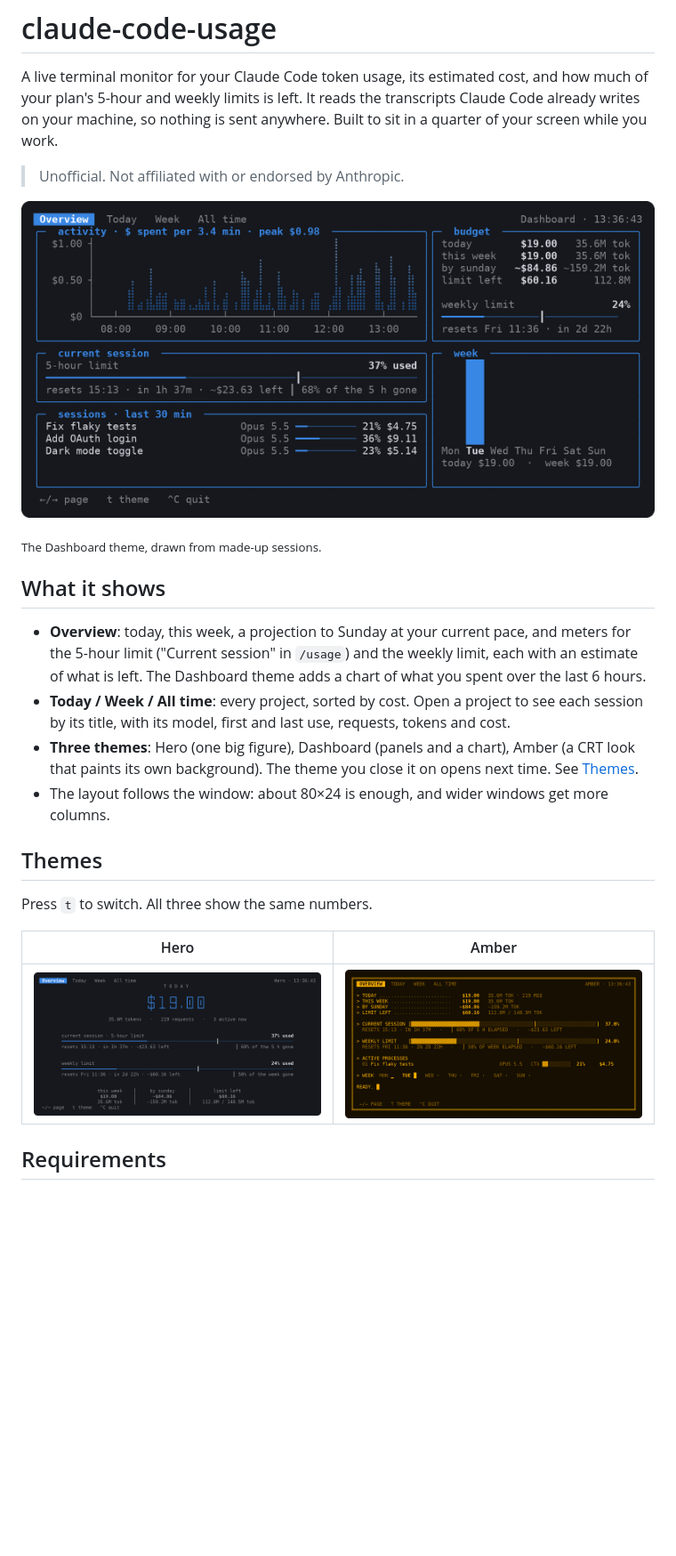
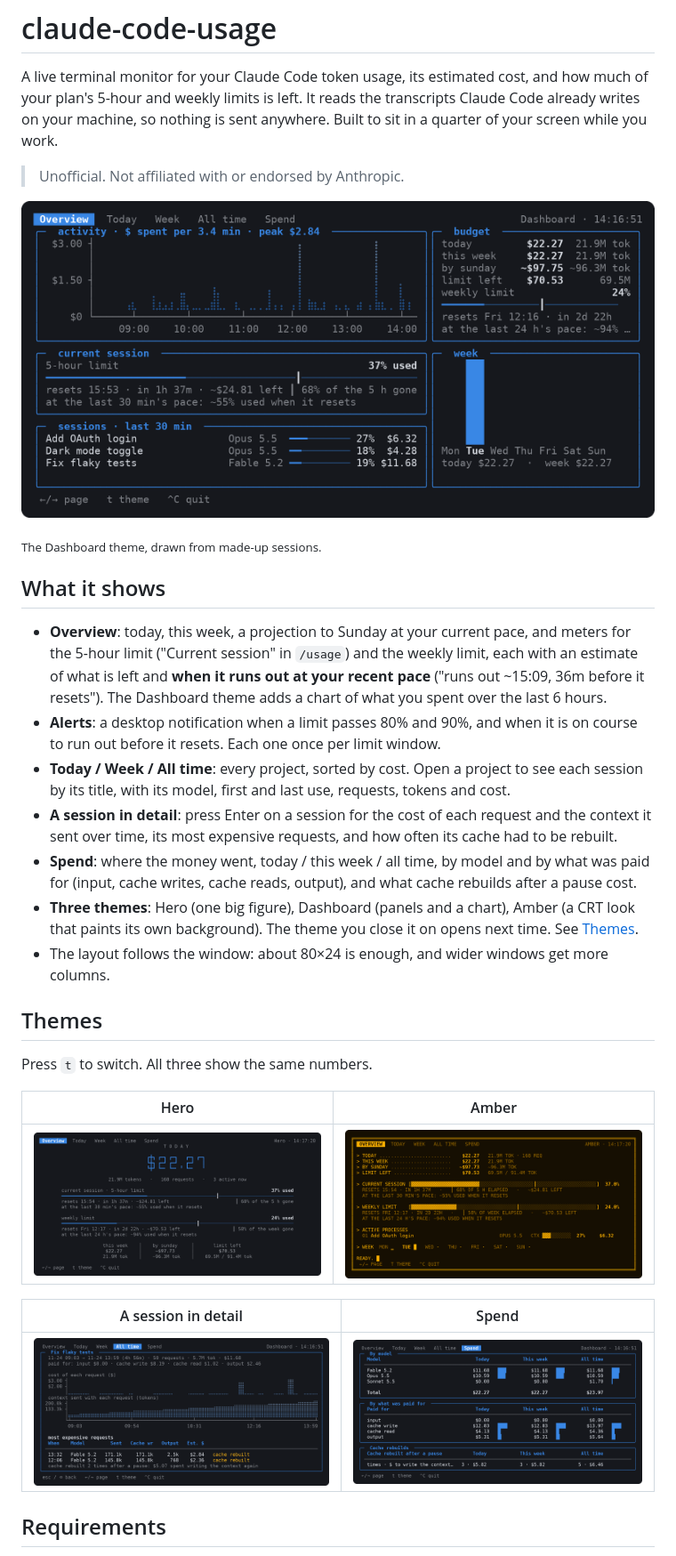
Before and after one commit to Yanori1220/claude-code-usage, a Markdown page: README.md, the part around one of its changes. Shown at 89% size. Rendered like a GitHub page; pictures changed too: docs/amber.png, docs/dash.png, docs/hero.png; blank space fills up the shorter version.

```diff
--- a/README.md
+++ b/README.md
@@ -14,9 +14,16 @@ on your machine, so nothing is sent anywhere. Built to sit in a quarter of your
 
 - **Overview**: today, this week, a projection to Sunday at your current pace, and meters for the
   5-hour limit ("Current session" in `/usage`) and the weekly limit, each with an estimate of what is
-  left. The Dashboard theme adds a chart of what you spent over the last 6 hours.
+  left and **when it runs out at your recent pace** ("runs out ~15:09, 36m before it resets"). The
+  Dashboard theme adds a chart of what you spent over the last 6 hours.
+- **Alerts**: a desktop notification when a limit passes 80% and 90%, and when it is on course to run
+  out before it resets. Each one once per limit window.
 - **Today / Week / All time**: every project, sorted by cost. Open a project to see each session by
   its title, with its model, first and last use, requests, tokens and cost.
+- **A session in detail**: press Enter on a session for the cost of each request and the context it
+  sent over time, its most expensive requests, and how often its cache had to be rebuilt.
+- **Spend**: where the money went, today / this week / all time, by model and by what was paid for
+  (input, cache writes, cache reads, output), and what cache rebuilds after a pause cost.
 - **Three themes**: Hero (one big figure), Dashboard (panels and a chart), Amber (a CRT look that
   paints its own background). The theme you close it on opens next time. See [Themes](#themes).
 - The layout follows the window: about 80×24 is enough, and wider windows get more columns.
@@ -28,6 +35,10 @@ Press `t` to switch. All three show the same numbers.
 | Hero | Amber |
 |---|---|
 | ![The Hero theme](docs/hero.png) | ![The Amber theme](docs/amber.png) |
+
+| A session in detail | Spend |
+|---|---|
+| ![A session's own page](docs/session.png) | ![The Spend page](docs/spend.png) |
 
 ## Requirements
 
```
Also changed, not shown: other parts of README.md (+14 -3 lines), 2 other files.
